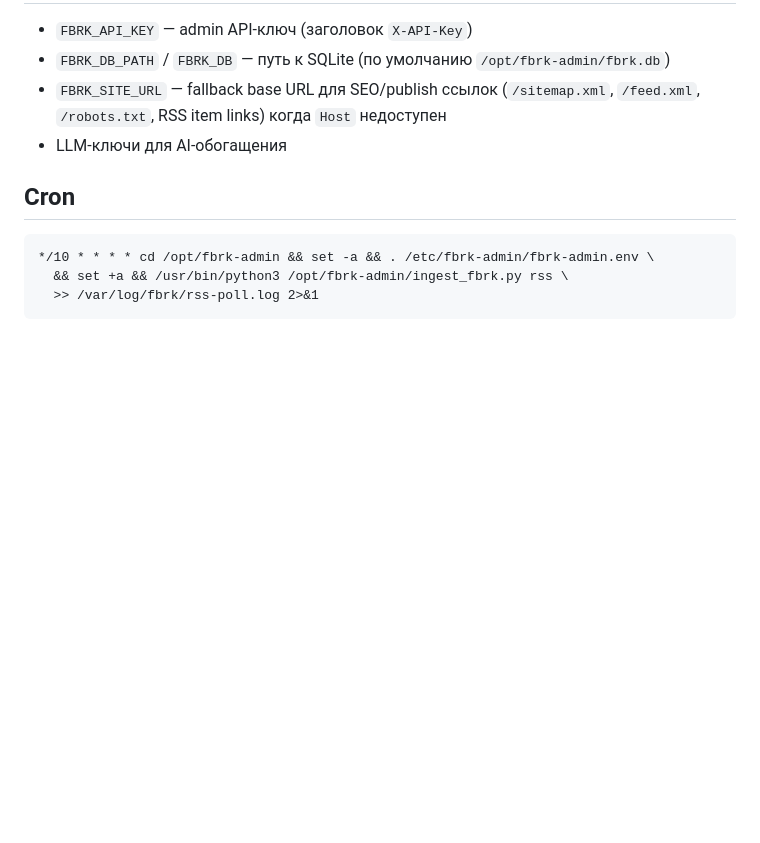
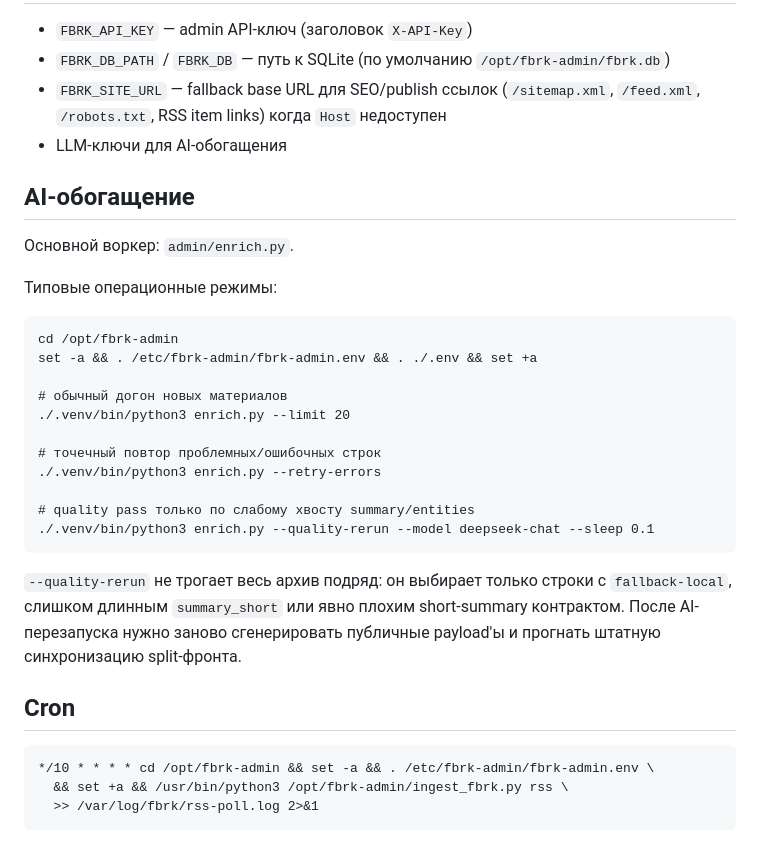
Before and after one commit to belilovsky/fbrk-clone, a Markdown page: README.md, the part around the change. Drawn GitHub-style; blank space fills up the shorter version.

Commit message:
docs(admin): record ai enrichment quality pass

````diff
--- a/README.md
+++ b/README.md
@@ -98,6 +98,31 @@ docker inspect -f '{{.State.Health.Status}}' fbrk-admin
 - `FBRK_SITE_URL` — fallback base URL для SEO/publish ссылок (`/sitemap.xml`, `/feed.xml`, `/robots.txt`, RSS item links) когда `Host` недоступен
 - LLM-ключи для AI-обогащения
 
+## AI-обогащение
+
+Основной воркер: `admin/enrich.py`.
+
+Типовые операционные режимы:
+
+```
+cd /opt/fbrk-admin
+set -a && . /etc/fbrk-admin/fbrk-admin.env && . ./.env && set +a
+
+# обычный догон новых материалов
+./.venv/bin/python3 enrich.py --limit 20
+
+# точечный повтор проблемных/ошибочных строк
+./.venv/bin/python3 enrich.py --retry-errors
+
+# quality pass только по слабому хвосту summary/entities
+./.venv/bin/python3 enrich.py --quality-rerun --model deepseek-chat --sleep 0.1
+```
+
+`--quality-rerun` не трогает весь архив подряд: он выбирает только строки с
+`fallback-local`, слишком длинным `summary_short` или явно плохим short-summary
+контрактом. После AI-перезапуска нужно заново сгенерировать публичные payload'ы
+и прогнать штатную синхронизацию split-фронта.
+
 ## Cron
 
 ```
````
Also changed, not shown: STATUS.md (+11 -0 lines), docs/admin-modernization.md (+73 -0 lines).
